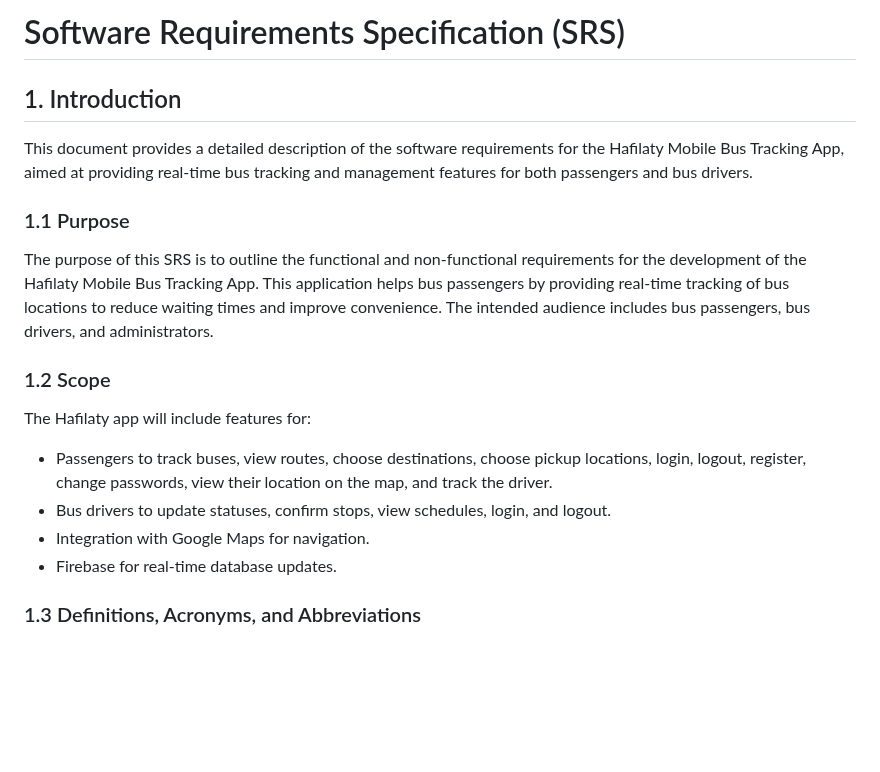
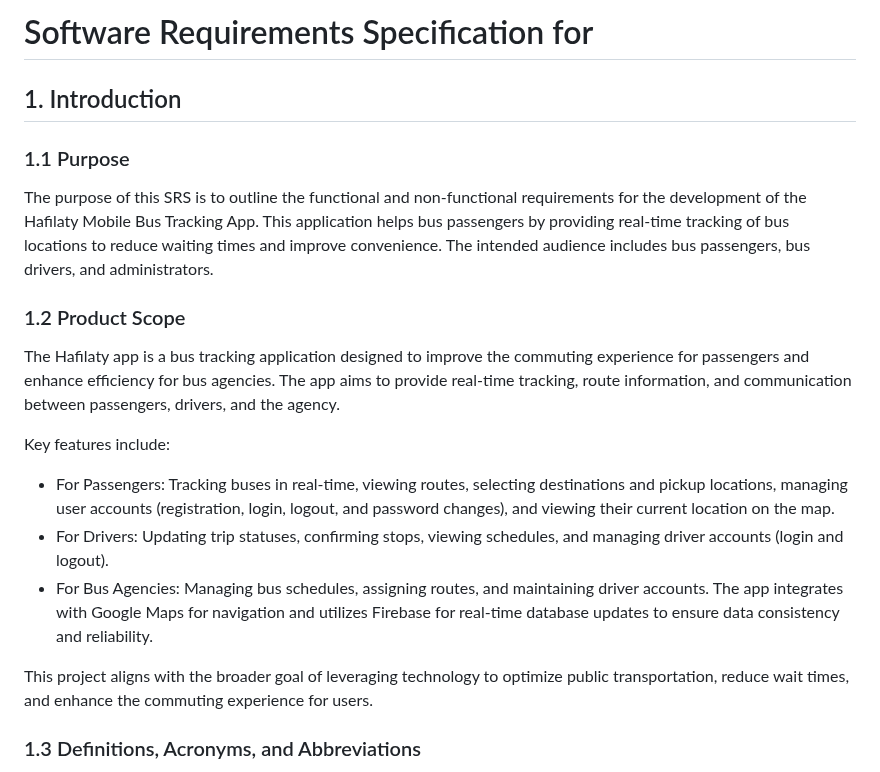
Before and after one commit to yvuuus/Hafilaty, a Markdown page: Hafilaty SRS Vrs2.md, the part around the change. Drawn GitHub-style; blank space fills up the shorter version.

```diff
--- a/Hafilaty SRS Vrs2.md
+++ b/Hafilaty SRS Vrs2.md
@@ -1,17 +1,24 @@
-# Software Requirements Specification (SRS)
+# Software Requirements Specification for <Hafilaty>
 
 ## 1. Introduction
-This document provides a detailed description of the software requirements for the Hafilaty Mobile Bus Tracking App, aimed at providing real-time bus tracking and management features for both passengers and bus drivers.
 
 ### 1.1 Purpose
 The purpose of this SRS is to outline the functional and non-functional requirements for the development of the Hafilaty Mobile Bus Tracking App. This application helps bus passengers by providing real-time tracking of bus locations to reduce waiting times and improve convenience. The intended audience includes bus passengers, bus drivers, and administrators.
 
-### 1.2 Scope
-The Hafilaty app will include features for:
-- Passengers to track buses, view routes, choose destinations, choose pickup locations, login, logout, register, change passwords, view their location on the map, and track the driver.
-- Bus drivers to update statuses, confirm stops, view schedules, login, and logout.
-- Integration with Google Maps for navigation.
-- Firebase for real-time database updates.
+
+### 1.2 Product Scope
+The Hafilaty app is a bus tracking application designed to improve the commuting experience for passengers and enhance efficiency for bus agencies. The app aims to provide real-time tracking, route information, and communication between passengers, drivers, and the agency.
+
+Key features include:
+
+- For Passengers: Tracking buses in real-time, viewing routes, selecting destinations and pickup locations, managing user accounts (registration, login, logout, and password changes), and viewing their current location on the map.
+- For Drivers: Updating trip statuses, confirming stops, viewing schedules, and managing driver accounts (login and logout).
+- For Bus Agencies: Managing bus schedules, assigning routes, and maintaining driver accounts.
+The app integrates with Google Maps for navigation and utilizes Firebase for real-time database updates to ensure data consistency and reliability.
+
+This project aligns with the broader goal of leveraging technology to optimize public transportation, reduce wait times, and enhance the commuting experience for users.
+
+
 
 ### 1.3 Definitions, Acronyms, and Abbreviations
 - **GPS**: Global Positioning System
```
